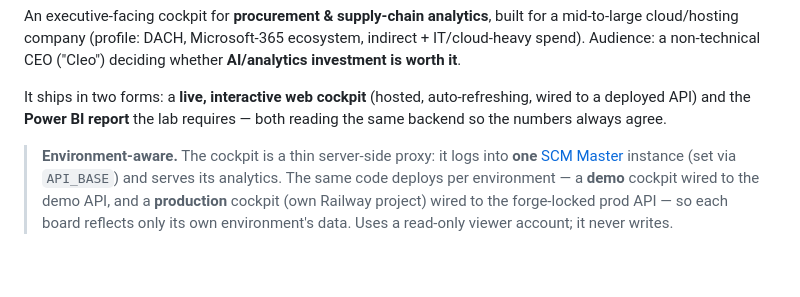
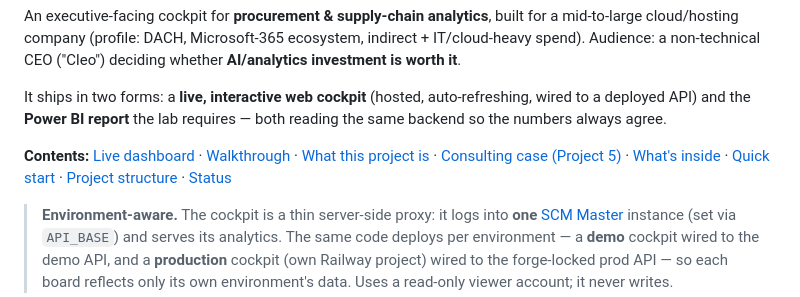
Before and after one commit to eugnmueller-87/SCM-POWER-BI, a Markdown page: README.md, the part around one of its changes. GitHub-like rendering; blank space fills up the shorter version.

```diff
--- a/README.md
+++ b/README.md
@@ -19,6 +22,8 @@ indirect + IT/cloud-heavy spend). Audience: a non-technical CEO ("Cleo") decidin
 It ships in two forms: a **live, interactive web cockpit** (hosted, auto-refreshing, wired
 to a deployed API) and the **Power BI report** the lab requires — both reading the same
 backend so the numbers always agree.
+
+**Contents:** [Live dashboard](#-live-dashboard) · [Walkthrough](#-walkthrough) · [What this project is](#what-this-project-is) · [Consulting case (Project 5)](#-the-consulting-case-project-5-deliverable) · [What's inside](#whats-inside) · [Quick start](#quick-start) · [Project structure](#project-structure) · [Status](#status)
 
 > **Environment-aware.** The cockpit is a thin server-side proxy: it logs into **one**
 > [SCM Master](https://github.com/eugnmueller-87/SCM-Master) instance (set via `API_BASE`)
```
Also changed, not shown: other parts of README.md (+4 -1 lines).
